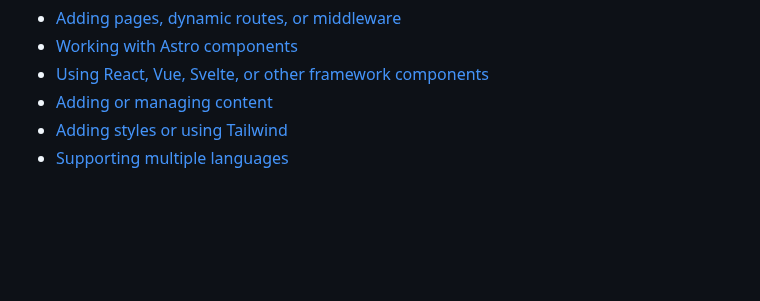
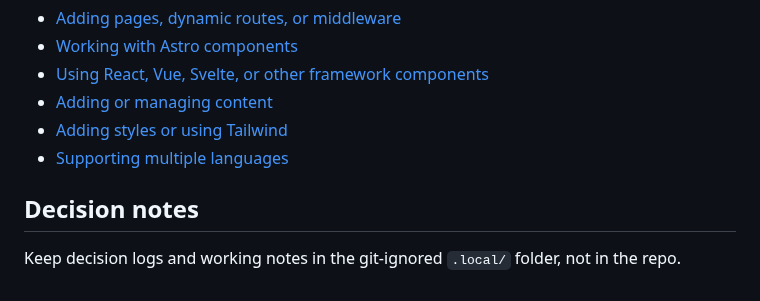
Before and after one commit to CMaintz/cmaintz-site, a Markdown page: CLAUDE.md, the part around the change. Rendered like a GitHub page; blank space fills up the shorter version.

```diff
--- a/CLAUDE.md
+++ b/CLAUDE.md
@@ -20,3 +20,7 @@ Consult these guides before working on related tasks:
 - [Adding or managing content](https://docs.astro.build/en/guides/content-collections/)
 - [Adding styles or using Tailwind](https://docs.astro.build/en/guides/styling/)
 - [Supporting multiple languages](https://docs.astro.build/en/guides/internationalization/)
+
+## Decision notes
+
+Keep decision logs and working notes in the git-ignored `.local/` folder, not in the repo.
```
Also changed, not shown: AGENTS.md (+4 -0 lines), DECISIONS.md (deleted, +0 -85 lines), README.md (+8 -2 lines), docs/screenshot-home.png (added), 1 other file.
